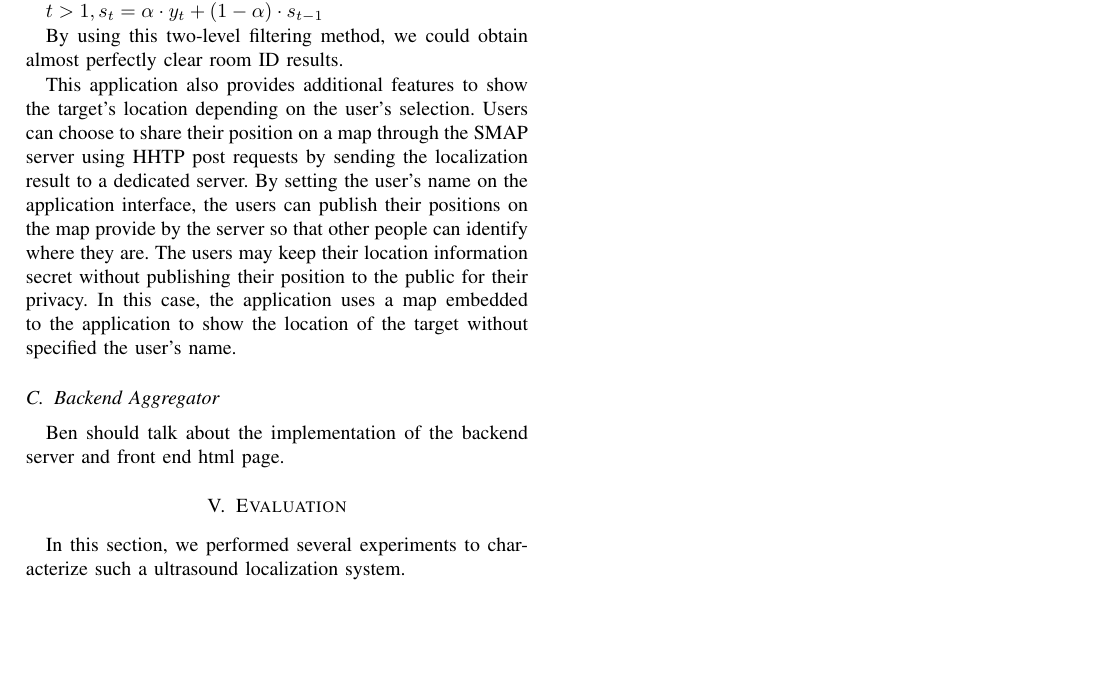
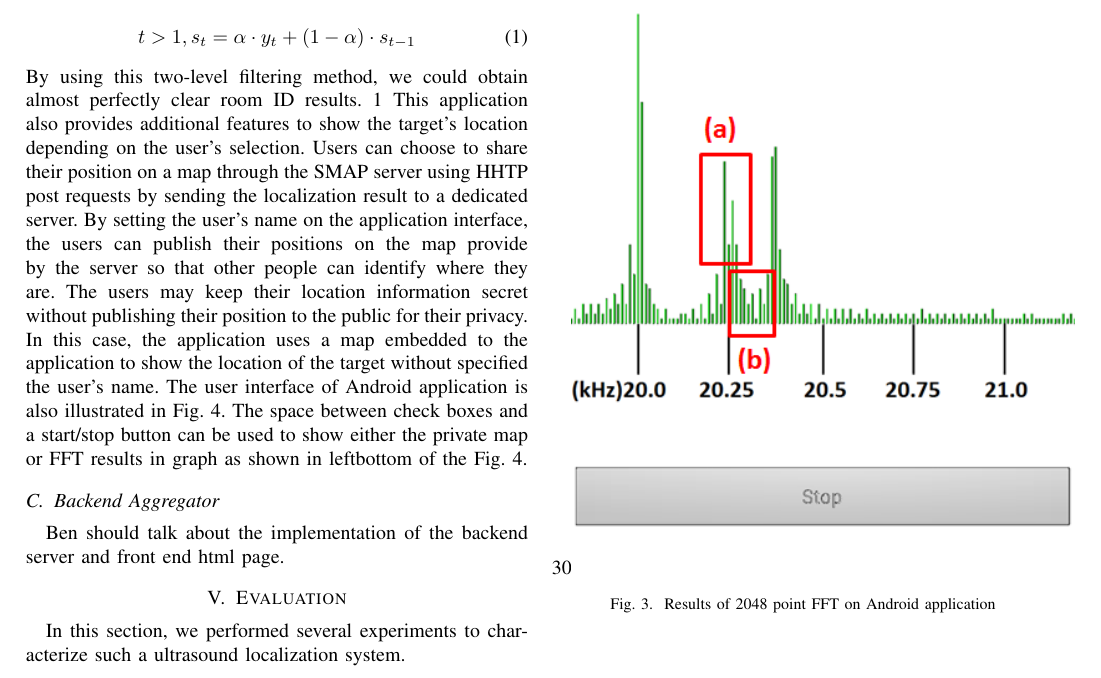
Before and after one commit to nebgnahz/MaraudersMap, a LaTeX paper (report/ee149.tex, which reads report/implementation/android.tex): part of page 3 of 3 before the commit and part of page 3 of 4 after it, cut so that both start at the same text, the shorter picture padded with empty space. Compiled offline with pdfLaTeX.

Commit message:
Added figures and equations

```diff
--- a/report/implementation/android.tex
+++ b/report/implementation/android.tex
@@ -9 +9,2 @@ To decode room ID from FFT results, differentiating the actual signal value from
 
+The Android application is able to determine whether there is a signal by comparing the signal value to the reference values as explained above. But there is one more problem left that needs a solution, the decoded value using this method is still unstable changing frequently as time passes. This can lead to wrong reading or too frequent fluctuation of room ID that makes it difficult to localize the target.  The problem can happen especially when the target person with a phone enters a room with an ultrasound generator. The application employs an exponential moving average denoted in \ref{eqn:1} to stabilize the decoded result and wait until the decoded value after the exponential moving average becomes constant to avoid frequent fluctuation when the localization process begins right after the target enters a room with an ultrasound generator.
@@ -11,4 +11,9 @@ The Android application is able to determine whether there is a signal by compar
 
-$t>1, s_t=\alpha \cdot y_t+(1-\alpha)\cdot s_{t-1}$
+\begin{equation}
+t>1, s_t=\alpha \cdot y_t+(1-\alpha)\cdot s_{t-1}
+\label{eqn:1}
+\end{equation}
+By using this two-level filtering method, we could obtain almost perfectly clear room ID results.
+\ref{eqn:1}
+This application also provides additional features to show the target’s location depending on the user’s selection. Users can choose to share their position on a map through the SMAP server using HHTP post requests by sending the localization result to a dedicated server. By setting the user’s name on the application interface, the users can publish their positions on the map provide by the server so that other people can identify where they are. The users may keep their location information secret without publishing their position to the public for their privacy. In this case, the application uses a map embedded to the application to show the location of the target without specified the user’s name. The user interface of Android application is also illustrated in Fig. \ref{fig:app_interface}. The space between check boxes and a start/stop button can be used to show either the private map or FFT results in graph as shown in leftbottom of the Fig. \ref{fig:app_interface}.
 
-By using this two-level filtering method, we could obtain almost perfectly clear room ID results.
@@ -15,2 +24,7 @@ By using this two-level filtering method, we could obtain almost perfectly clear
+  \label{fig:data_representation}
+\end{figure}
 
-This application also provides additional features to show the target’s location depending on the user’s selection. Users can choose to share their position on a map through the SMAP server using HHTP post requests by sending the localization result to a dedicated server. By setting the user’s name on the application interface, the users can publish their positions on the map provide by the server so that other people can identify where they are. The users may keep their location information secret without publishing their position to the public for their privacy. In this case, the application uses a map embedded to the application to show the location of the target without specified the user’s name.
+\begin{figure}
+  \centering
+  \includegraphics[width=\columnwidth-30]{fft_results.png}
+  \caption{Results of 2048 point FFT on Android application}
```
Also changed, not shown: report/Figures/app_interface.png (added), report/Figures/data_representation.png (added), report/Figures/fft_results.png (added), report/implementation/android.tex (18 more changed lines), 1 other file.
